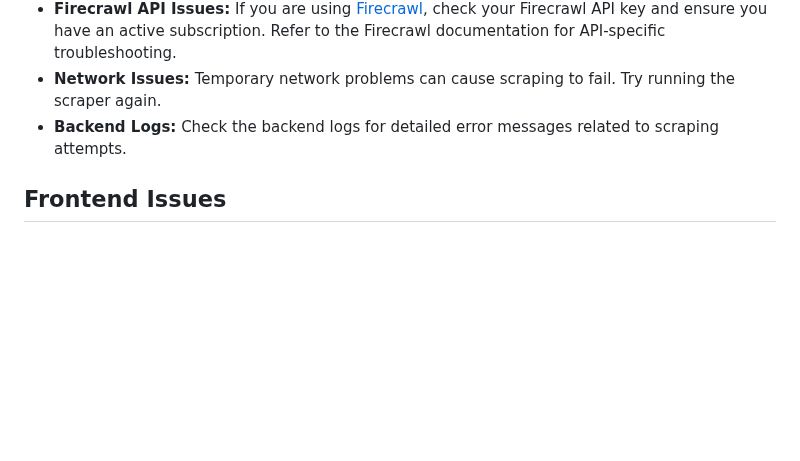
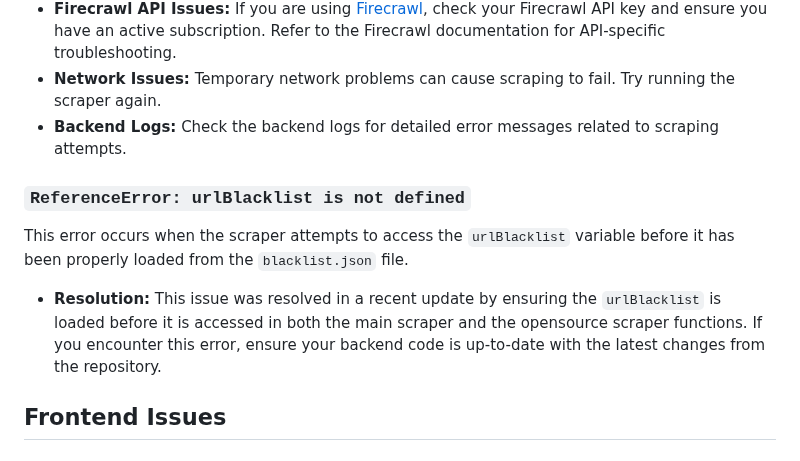
Before and after one commit to 1nst4ll/mango-news, a Markdown page: docs/troubleshooting.md, the part around the change. Drawn GitHub-style; blank space fills up the shorter version.

Commit message:
Docs: Update troubleshooting for urlBlacklist error

```diff
--- a/docs/troubleshooting.md
+++ b/docs/troubleshooting.md
@@ -20,6 +20,12 @@ This document provides guidance on troubleshooting common issues you might encou
 -   **Firecrawl API Issues:** If you are using [Firecrawl](scraping-methods.md#firecrawl-scraping), check your Firecrawl API key and ensure you have an active subscription. Refer to the Firecrawl documentation for API-specific troubleshooting.
 -   **Network Issues:** Temporary network problems can cause scraping to fail. Try running the scraper again.
 -   **Backend Logs:** Check the backend logs for detailed error messages related to scraping attempts.
+
+### `ReferenceError: urlBlacklist is not defined`
+
+This error occurs when the scraper attempts to access the `urlBlacklist` variable before it has been properly loaded from the `blacklist.json` file.
+
+*   **Resolution:** This issue was resolved in a recent update by ensuring the `urlBlacklist` is loaded before it is accessed in both the main scraper and the opensource scraper functions. If you encounter this error, ensure your backend code is up-to-date with the latest changes from the repository.
 
 ## Frontend Issues
 
```
